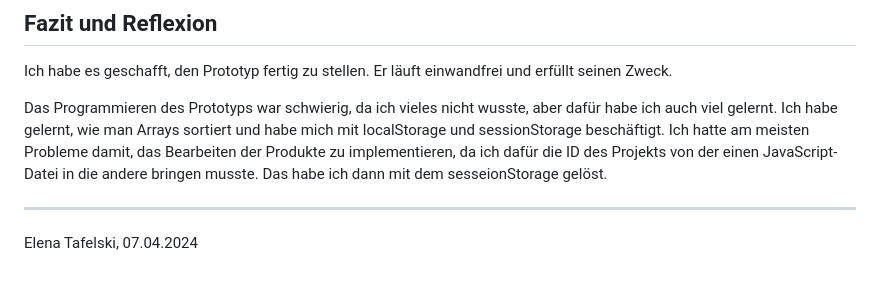
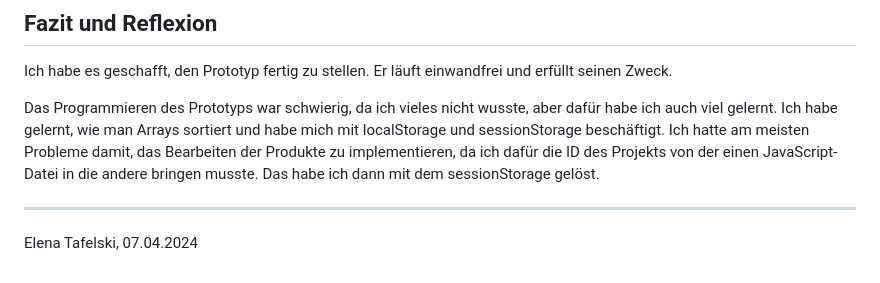
Before and after one commit to M-e-r-l-i-n-a/M245_Prototyp, a Markdown page: README.md, the part around the change. GitHub-like rendering.

```diff
--- a/README.md
+++ b/README.md
@@ -75,7 +75,7 @@ Alles funktioniert, der Prototyp kann potentiellen Investoren vorgestellt werden
 ## Fazit und Reflexion
 Ich habe es geschafft, den Prototyp fertig zu stellen. Er läuft einwandfrei und erfüllt seinen Zweck.
 
-Das Programmieren des Prototyps war schwierig, da ich vieles nicht wusste, aber dafür habe ich auch viel gelernt. Ich habe gelernt, wie man Arrays sortiert und habe mich mit localStorage und sessionStorage beschäftigt. Ich hatte am meisten Probleme damit, das Bearbeiten der Produkte zu implementieren, da ich dafür die ID des Projekts von der einen JavaScript-Datei in die andere bringen musste. Das habe ich dann mit dem sesseionStorage gelöst.
+Das Programmieren des Prototyps war schwierig, da ich vieles nicht wusste, aber dafür habe ich auch viel gelernt. Ich habe gelernt, wie man Arrays sortiert und habe mich mit localStorage und sessionStorage beschäftigt. Ich hatte am meisten Probleme damit, das Bearbeiten der Produkte zu implementieren, da ich dafür die ID des Projekts von der einen JavaScript-Datei in die andere bringen musste. Das habe ich dann mit dem sessionStorage gelöst.
 
 ---
 Elena Tafelski, 07.04.2024
```
